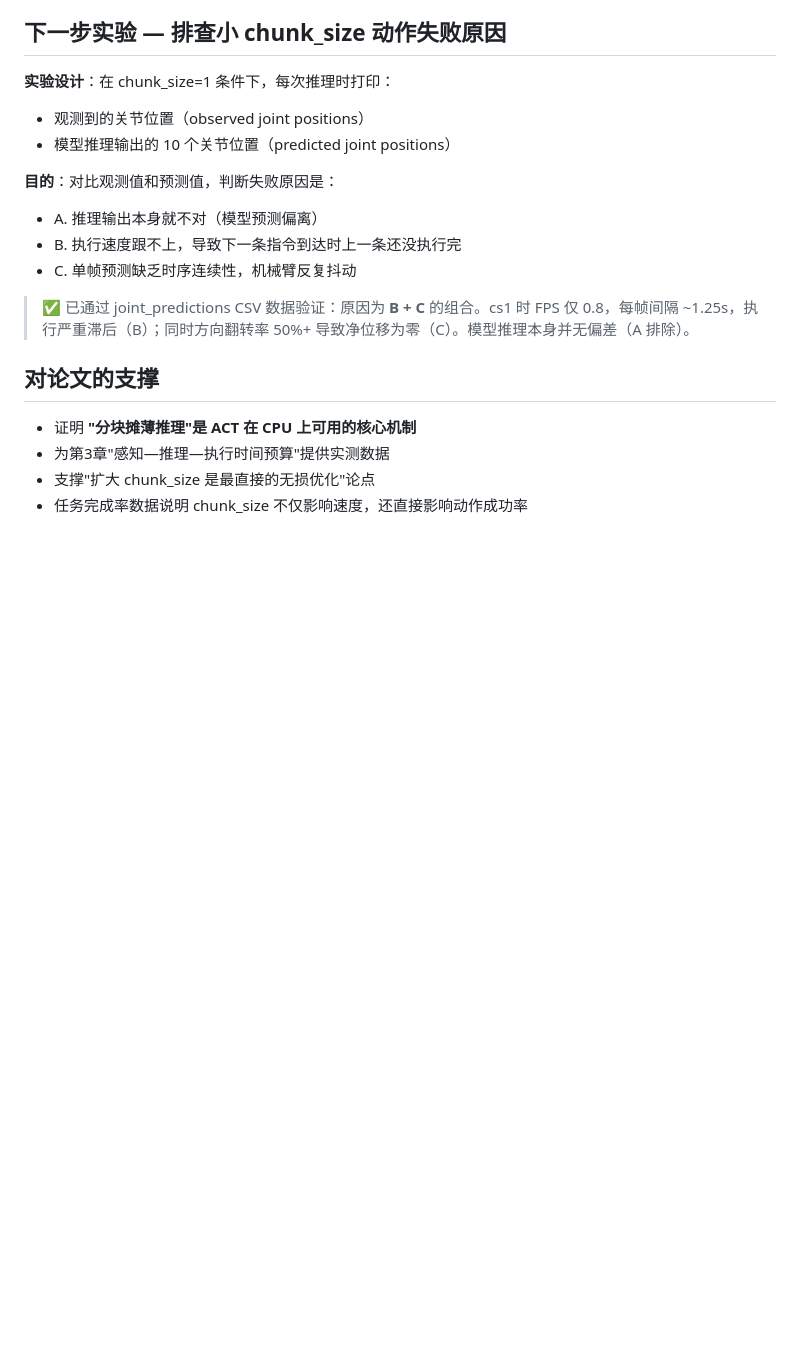
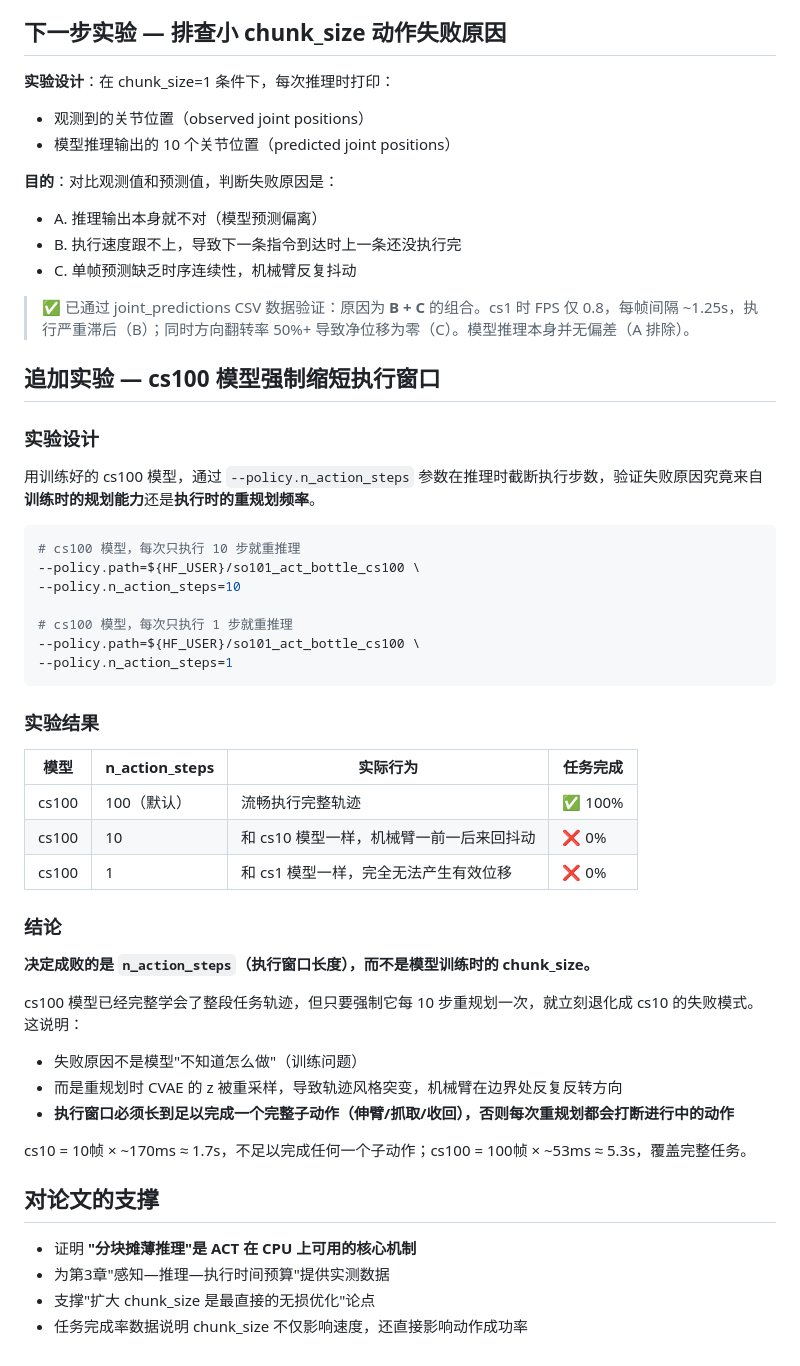
Before and after one commit to Vel044/robotdoc, a Markdown page: 实验/01_chunk_size参数扫描/README.md, the part around the change. Rendered like a GitHub page; blank space fills up the shorter version.

Commit message:
docs: 记录 cs100 模型截断执行窗口实验结果

````diff
--- a/实验/01_chunk_size参数扫描/README.md
+++ b/实验/01_chunk_size参数扫描/README.md
@@ -164,6 +164,42 @@ chunk 0 gripper 偏差 −21.2°：模型一开始就命令大幅调整手爪姿
 
 > ✅ 已通过 joint_predictions CSV 数据验证：原因为 **B + C** 的组合。cs1 时 FPS 仅 0.8，每帧间隔 ~1.25s，执行严重滞后（B）；同时方向翻转率 50%+ 导致净位移为零（C）。模型推理本身并无偏差（A 排除）。
 
+## 追加实验 — cs100 模型强制缩短执行窗口
+
+### 实验设计
+
+用训练好的 cs100 模型，通过 `--policy.n_action_steps` 参数在推理时截断执行步数，验证失败原因究竟来自**训练时的规划能力**还是**执行时的重规划频率**。
+
+```bash
+# cs100 模型，每次只执行 10 步就重推理
+--policy.path=${HF_USER}/so101_act_bottle_cs100 \
+--policy.n_action_steps=10
+
+# cs100 模型，每次只执行 1 步就重推理
+--policy.path=${HF_USER}/so101_act_bottle_cs100 \
+--policy.n_action_steps=1
+```
+
+### 实验结果
+
+| 模型 | n_action_steps | 实际行为 | 任务完成 |
+|------|---------------|---------|---------|
+| cs100 | 100（默认） | 流畅执行完整轨迹 | ✅ 100% |
+| cs100 | 10 | 和 cs10 模型一样，机械臂一前一后来回抖动 | ❌ 0% |
+| cs100 | 1 | 和 cs1 模型一样，完全无法产生有效位移 | ❌ 0% |
+
+### 结论
+
+**决定成败的是 `n_action_steps`（执行窗口长度），而不是模型训练时的 chunk_size。**
+
+cs100 模型已经完整学会了整段任务轨迹，但只要强制它每 10 步重规划一次，就立刻退化成 cs10 的失败模式。这说明：
+
+- 失败原因不是模型"不知道怎么做"（训练问题）
+- 而是重规划时 CVAE 的 z 被重采样，导致轨迹风格突变，机械臂在边界处反复反转方向
+- **执行窗口必须长到足以完成一个完整子动作（伸臂/抓取/收回），否则每次重规划都会打断进行中的动作**
+
+cs10 = 10帧 × ~170ms ≈ 1.7s，不足以完成任何一个子动作；cs100 = 100帧 × ~53ms ≈ 5.3s，覆盖完整任务。
+
 ## 对论文的支撑
 
 - 证明 **"分块摊薄推理"是 ACT 在 CPU 上可用的核心机制**
````
